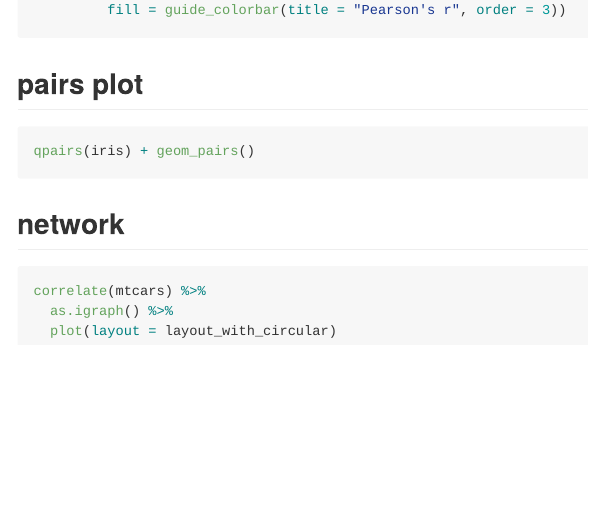
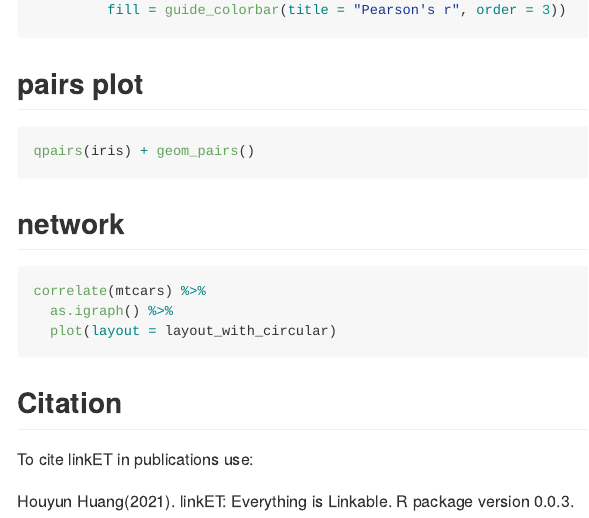
Before and after one commit to Hy4m/linkET, an R Markdown document (README.Rmd): the page in a window 1100 px wide, from 2340 px down. Rendered offline with R 4.5, knitr and Pandoc, with nearby package versions; the code chunks are not run, so their results and figures are left out.

Commit message:
update readme

````diff
--- a/README.Rmd
+++ b/README.Rmd
@@ -142,3 +142,9 @@ correlate(mtcars) %>%
   as.igraph() %>%
   plot(layout = layout_with_circular)
 ```
+
+## Citation
+
+To cite linkET in publications use:
+
+Houyun Huang(2021). linkET: Everything is Linkable. R package version 0.0.3.
````
Also changed, not shown: README.md, 1 other file.
